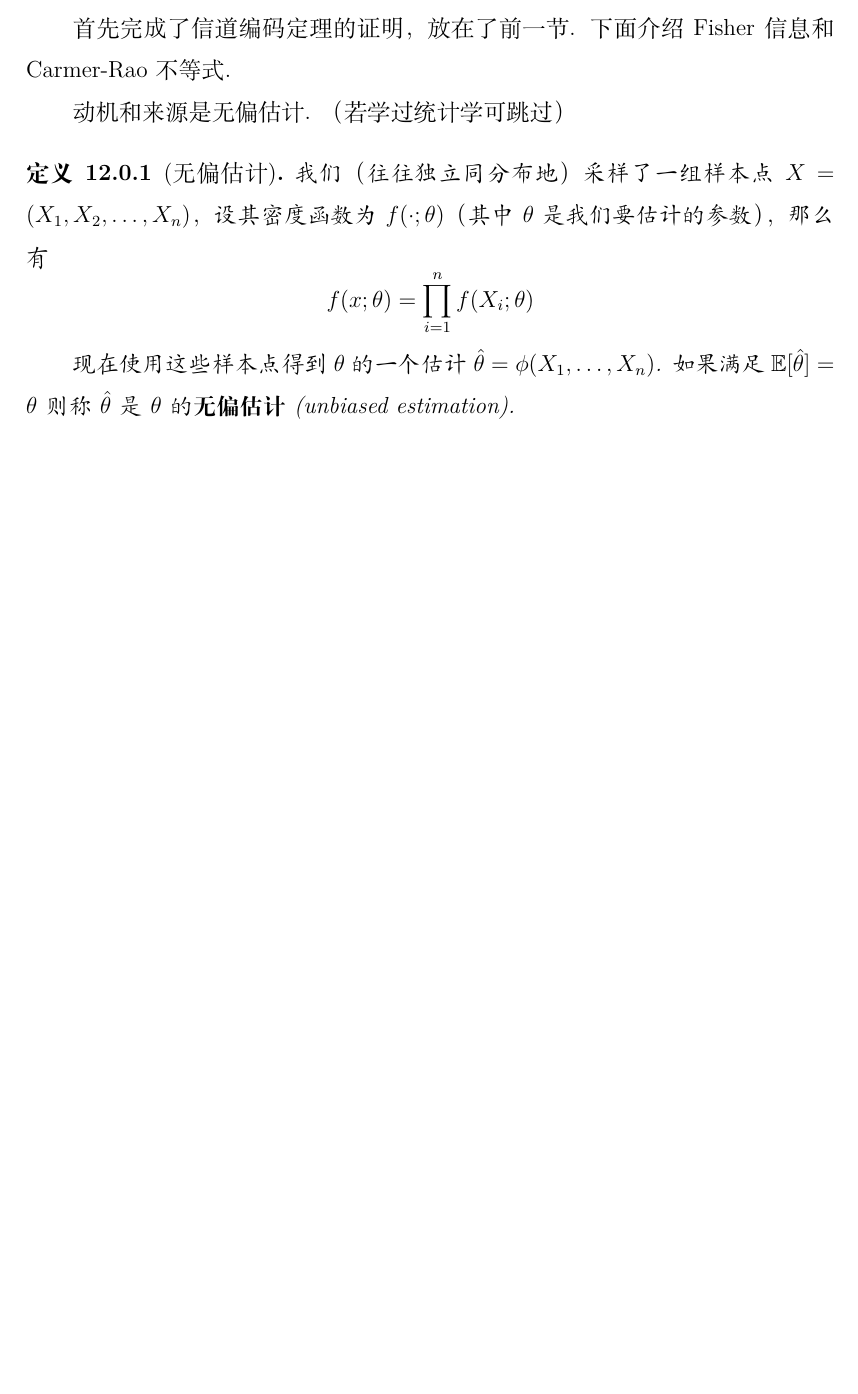
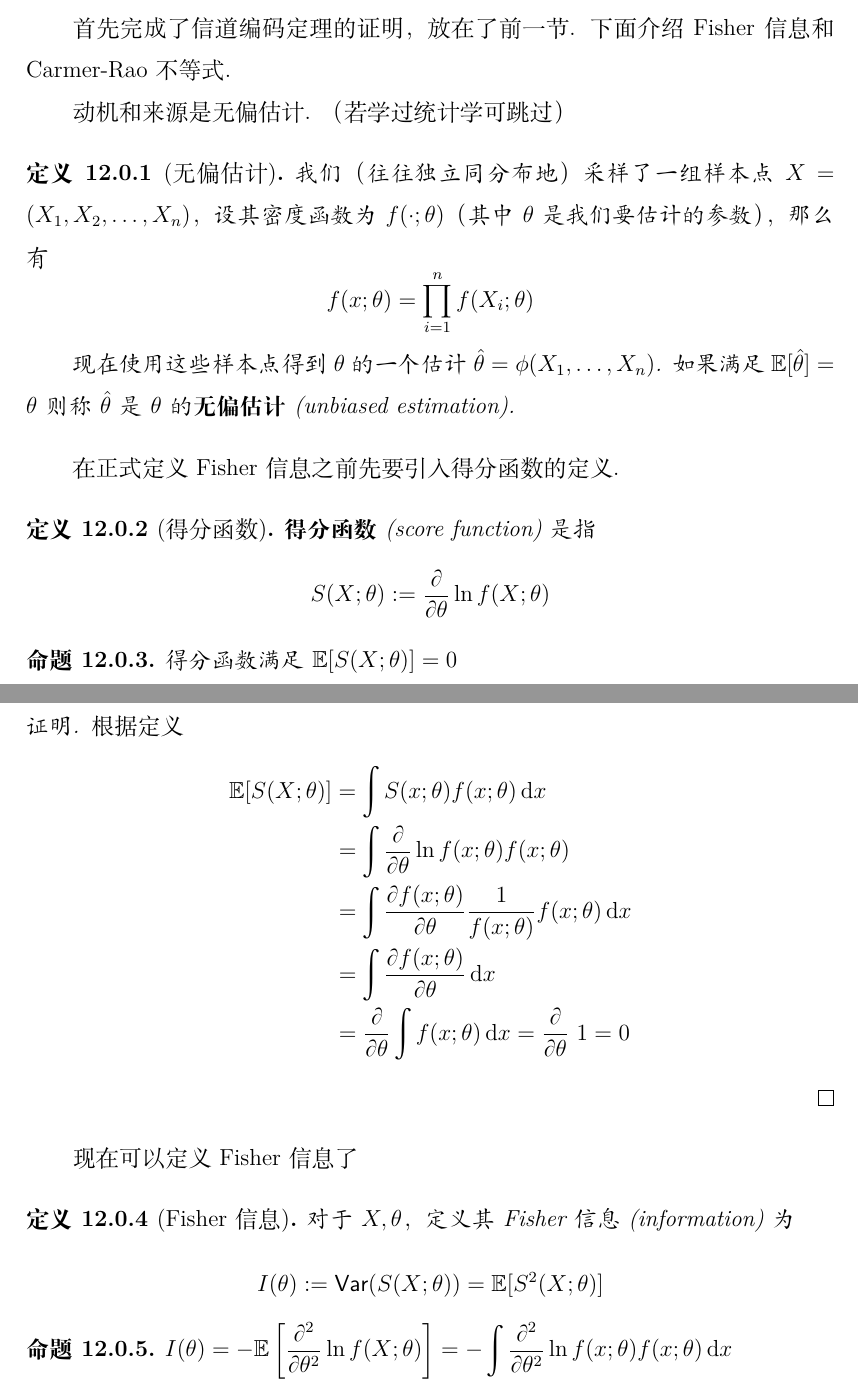
Before and after one commit to BarryMafu/Lecture-Note-PKU-Information-Theory-25Spr-, a LaTeX book (main.tex, which reads chapters/L13.tex): part of page 40 of 42 before the commit and two parts of pages 40 and 41 of 43 after it, the two joined at a grey line, cut so that both start at the same text, the shorter picture padded with empty space. Compiled offline with XeLaTeX.

Commit message:
Update L13

```diff
--- a/chapters/L13.tex
+++ b/chapters/L13.tex
@@ -21,7 +21,41 @@
     现在使用这些样本点得到$\te$的一个估计$\hat{\te} = \phi(X_1,\dots, X_n)$. 如果满足$\E[\hat{\te}] = \te$则称$\hat{\te}$是$\te$的\textbf{无偏估计}(unbiased estimation).
 \end{definition}
 
+在正式定义Fisher信息之前先要引入得分函数的定义.
+\begin{definition}[得分函数]
+    \textbf{得分函数}(score function)是指
+    \[
+    S(X;\te) := \del{}{\te} \ln f(X;\te)
+    \]
+\end{definition}
 
+\begin{proposition}
+    得分函数满足$\E[S(X;\te)] = 0$
+\end{proposition}
+\begin{proof}
+    根据定义
+    \begin{align*}
+        \E[S(X;\te)] & = \int S(x;\te) f(x;\te) \dx \\
+        & = \int \del{}{\te} \ln f(x;\te) f(x;\te) \\
+        & = \int \del{f(x;\te)}{\te} \dfrac{1}{f(x;\te)} f(x;\te) \dx \\
+        & = \int \del{f(x;\te)}{\te} \dx \\
+        & = \del{}{\te}\int f(x;\te) \dx = \del{}{\te} \ 1 = 0
+    \end{align*}
+\end{proof}
+
+现在可以定义Fisher信息了
+\begin{definition}[Fisher信息]
+    对于$X,\te$，定义其Fisher信息(information)为
+    \[
+    I(\te) := \var(S(X;\te)) = \E[S^2(X;\te)]
+    \]
+\end{definition}
+
+\begin{proposition}
+    $I(\te) = -\E\left[
+        \del{^2}{\te^2} \ln f(X;\te)
+    \right] = -\displaystyle\int \del{^2}{\te^2} \ln f(x;\te) f(x;\te) \dx$
+\end{proposition}
 % \begin{figure}[H]
 %     \centering
 %     \includegraphics[width=.6\textwidth]{images/c2_1.png}
```
Also changed, not shown: main.pdf.
